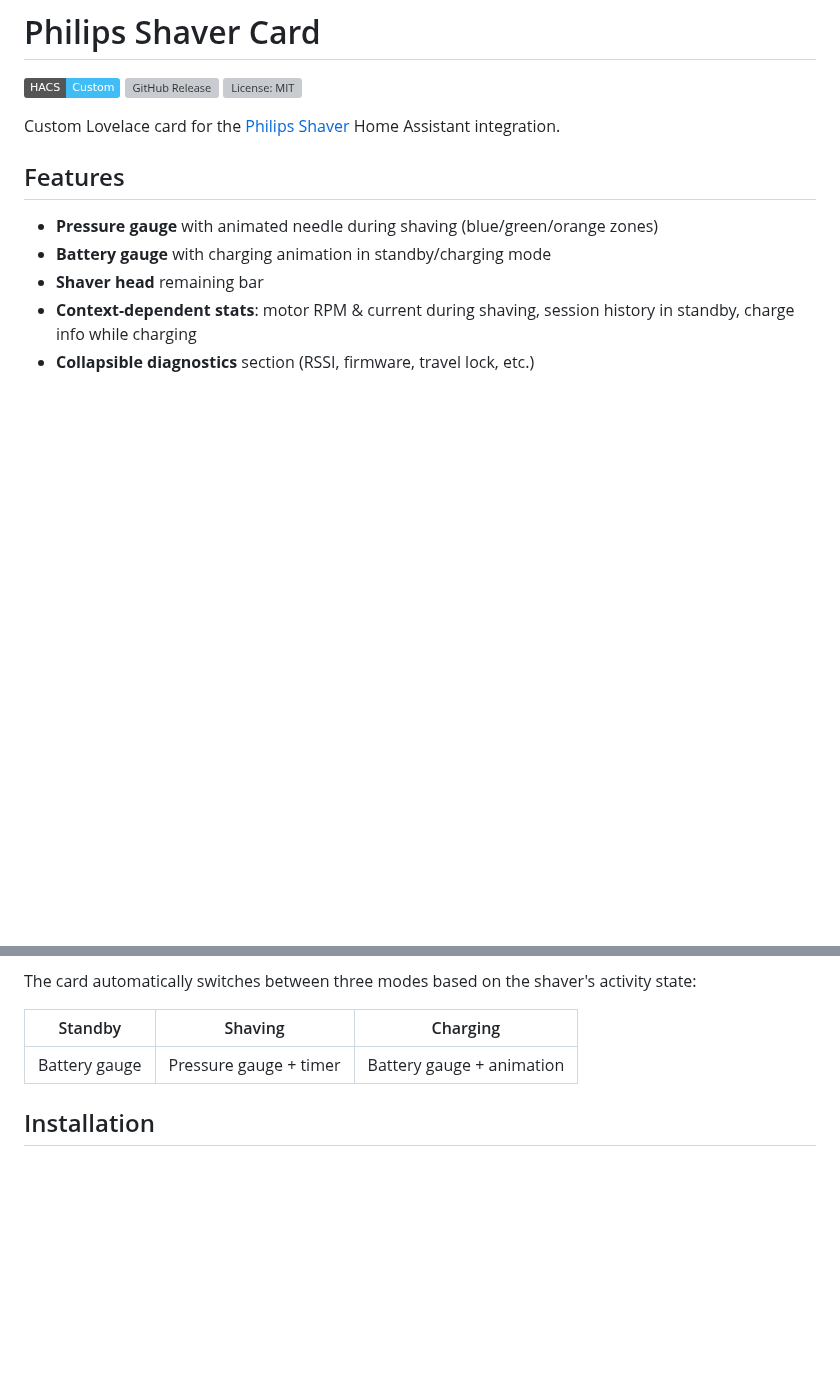
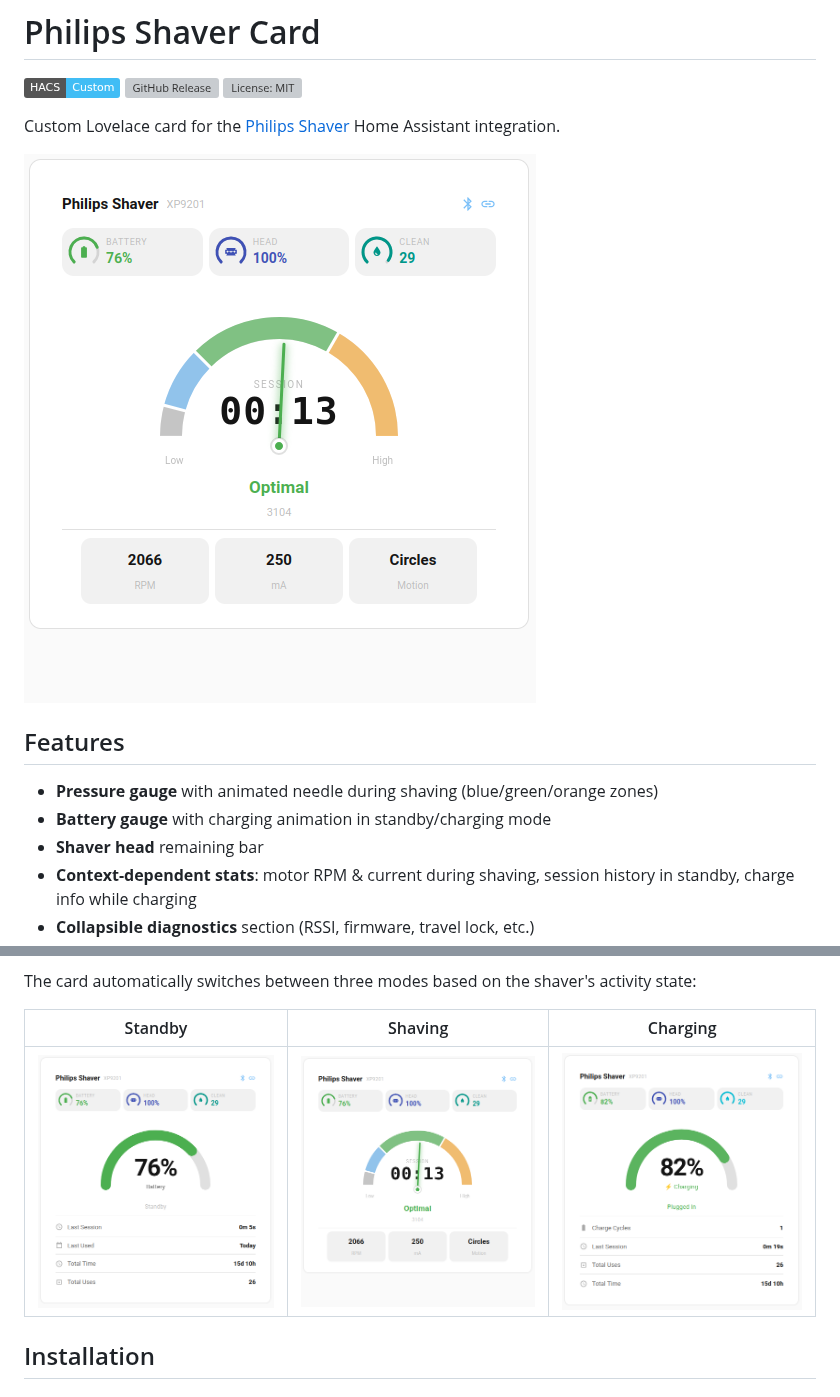
Before and after one commit to mtheli/philips_shaver_card, a Markdown page: README.md, 2 parts joined by grey strips. Drawn GitHub-style; pictures changed too: screenshots/charging.png (added), screenshots/shaving.png (added), screenshots/standby.png (added); badges without logos; blank space fills up the shorter version; grey boxes are pictures that could not be loaded.

```diff
--- a/README.md
+++ b/README.md
@@ -5,6 +5,8 @@
 [![License: MIT](https://img.shields.io/github/license/mtheli/philips_shaver_card)](LICENSE)
 
 Custom Lovelace card for the [Philips Shaver](https://github.com/mtheli/philips_shaver) Home Assistant integration.
+
+![Shaving mode](./screenshots/shaving.png)
 
 ## Features
 
@@ -19,7 +21,7 @@ The card automatically switches between three modes based on the shaver's activi
 
 | Standby | Shaving | Charging |
 | :---: | :---: | :---: |
-| Battery gauge | Pressure gauge + timer | Battery gauge + animation |
+| ![Standby](./screenshots/standby.png) | ![Shaving](./screenshots/shaving.png) | ![Charging](./screenshots/charging.png) |
 
 ## Installation
 
```
Also changed, not shown: 4 other files.
